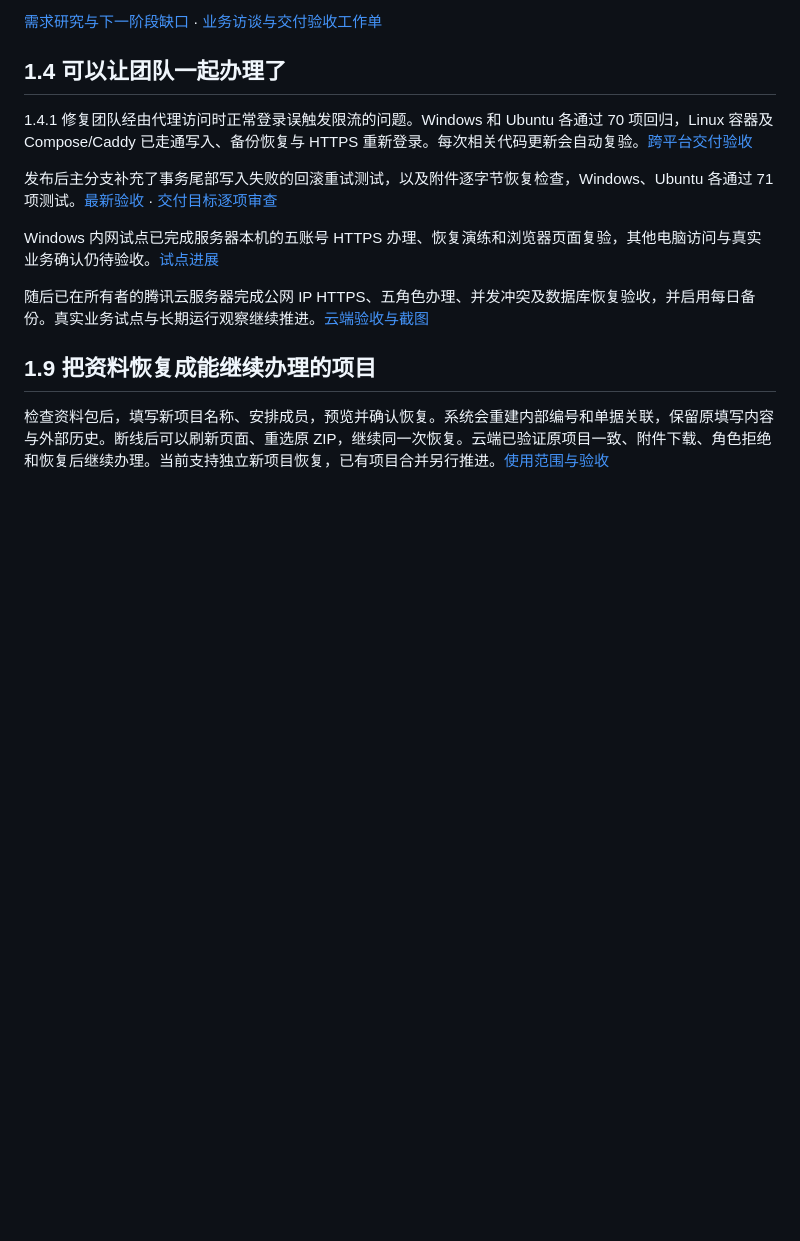
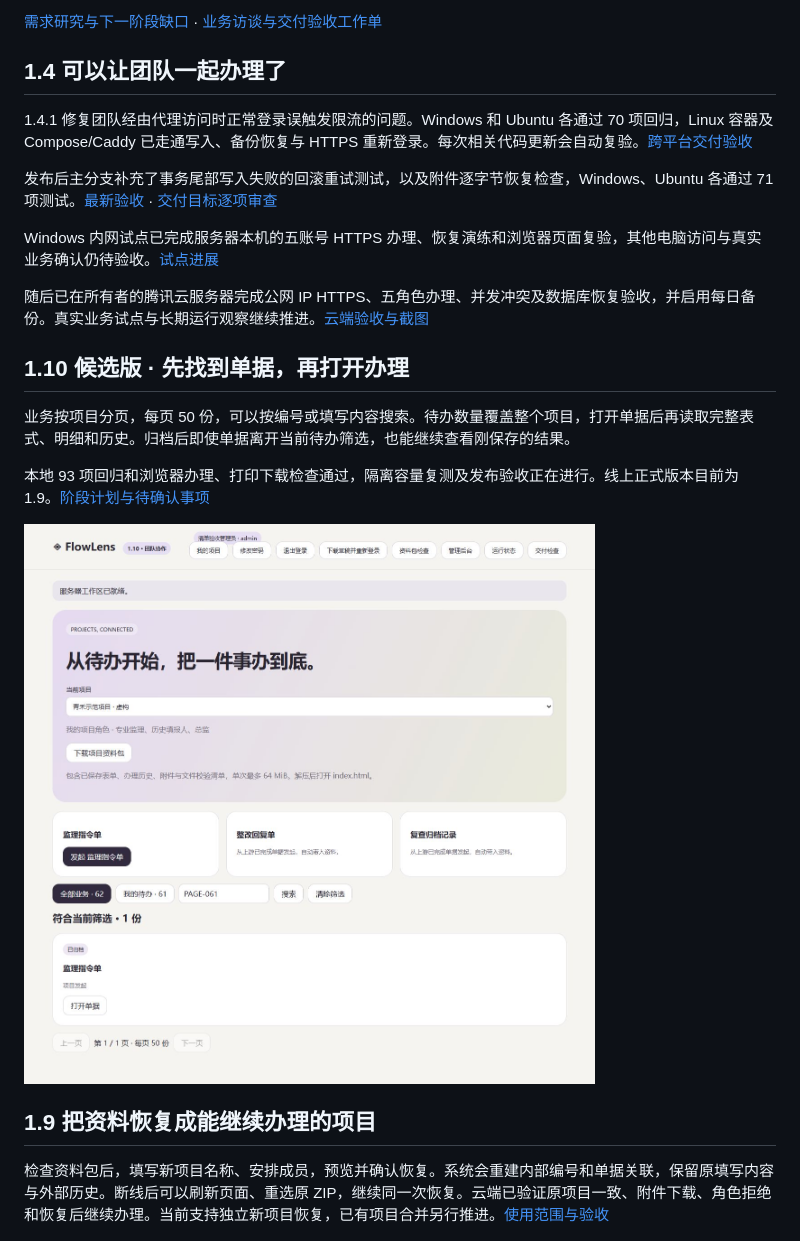
Before and after one commit to hanxiaochi/FlowLens, a Markdown page: README.md, the part around the change. Drawn GitHub-style; pictures changed too: docs/images/project-search-1.10.png (added); blank space fills up the shorter version.

```diff
--- a/README.md
+++ b/README.md
@@ -27,6 +27,14 @@
 Windows 内网试点已完成服务器本机的五账号 HTTPS 办理、恢复演练和浏览器页面复验，其他电脑访问与真实业务确认仍待验收。[试点进展](docs/delivery-plan.md)
 
 随后已在所有者的腾讯云服务器完成公网 IP HTTPS、五角色办理、并发冲突及数据库恢复验收，并启用每日备份。真实业务试点与长期运行观察继续推进。[云端验收与截图](docs/cloud-pilot-2026-11-03.md)
+
+## 1.10 候选版 · 先找到单据，再打开办理
+
+业务按项目分页，每页 50 份，可以按编号或填写内容搜索。待办数量覆盖整个项目，打开单据后再读取完整表式、明细和历史。归档后即使单据离开当前待办筛选，也能继续查看刚保存的结果。
+
+本地 93 项回归和浏览器办理、打印下载检查通过，隔离容量复测及发布验收正在进行。线上正式版本目前为 1.9。[阶段计划与待确认事项](docs/delivery-plan.md)
+
+![编号搜索与业务清单](docs/images/project-search-1.10.png)
 
 ## 1.9 把资料恢复成能继续办理的项目
 
```
Also changed, not shown: README.en.md (+8 -0 lines).
